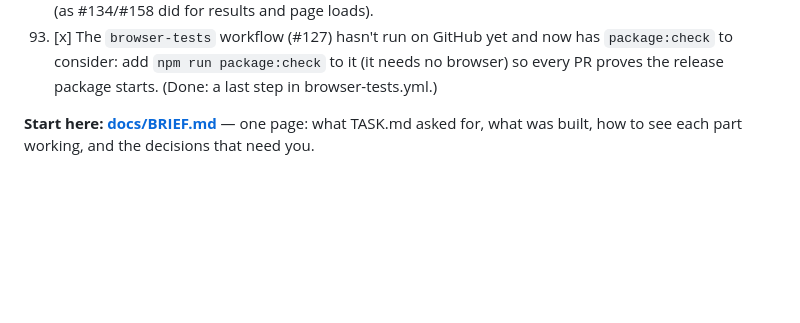
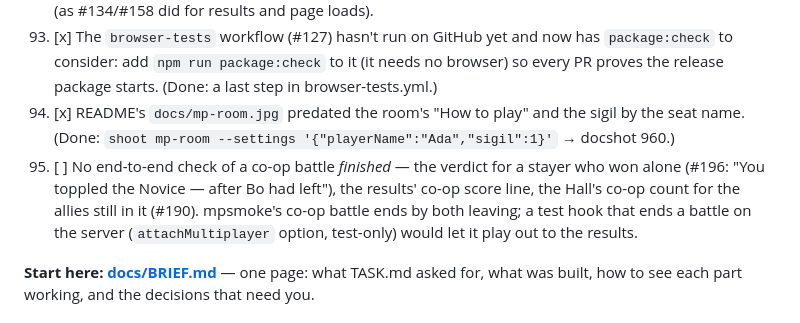
Before and after one commit to Zahikusa/mythwar, a Markdown page: PROGRESS.md, the part around the change. Drawn GitHub-style; blank space fills up the shorter version.

Commit message:
Backlog 206: README's battle-room picture re-shot (How to play, sigil); backlog 207
Co-Authored-By: Claude Opus 5.5 <noreply@anthropic.com>

```diff
--- a/PROGRESS.md
+++ b/PROGRESS.md
@@ -330,6 +330,13 @@ it prints, inviting, stopping — 2026-10-13.)
 205. [x] The `browser-tests` workflow (#127) hasn't run on GitHub yet and now has `package:check`
    to consider: add `npm run package:check` to it (it needs no browser) so every PR proves the
    release package starts. (Done: a last step in browser-tests.yml.)
+206. [x] README's `docs/mp-room.jpg` predated the room's "How to play" and the sigil by the seat
+   name. (Done: `shoot mp-room --settings '{"playerName":"Ada","sigil":1}'` → docshot 960.)
+207. [ ] No end-to-end check of a co-op battle *finished* — the verdict for a stayer who won alone
+   (#196: "You toppled the Novice — after Bo had left"), the results' co-op score line, the Hall's
+   co-op count for the allies still in it (#190). mpsmoke's co-op battle ends by both leaving; a
+   test hook that ends a battle on the server (`attachMultiplayer` option, test-only) would let it
+   play out to the results.
 
 
 
```
Also changed, not shown: docs/mp-room.jpg.
